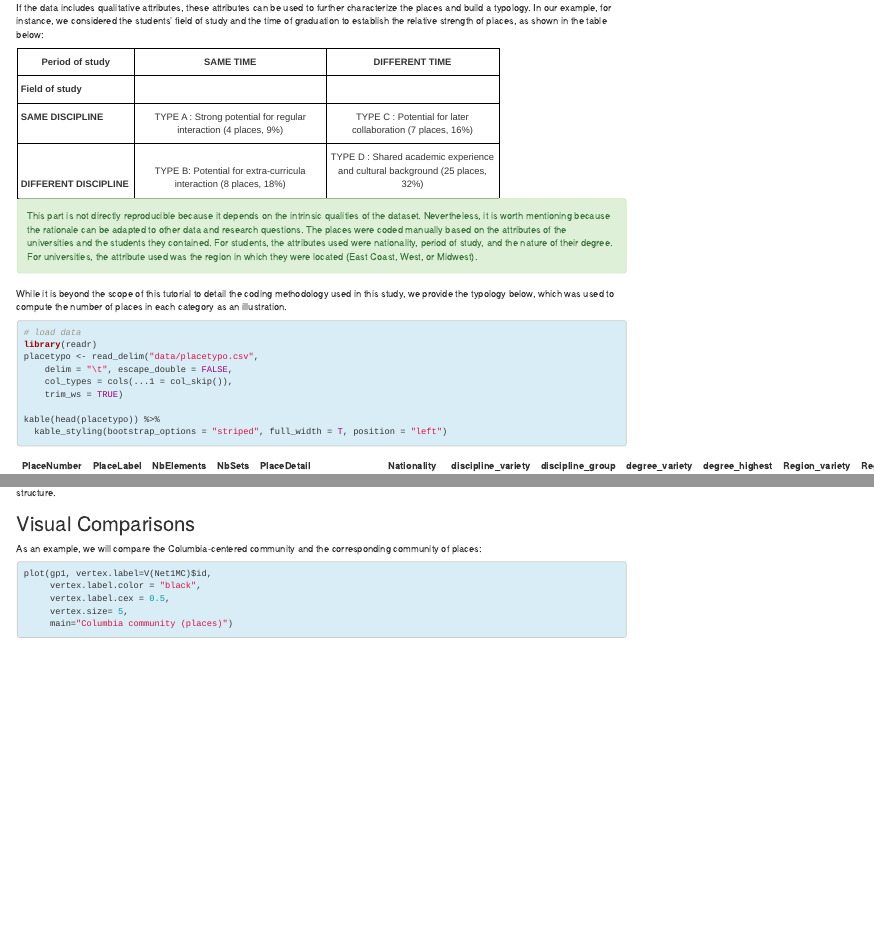
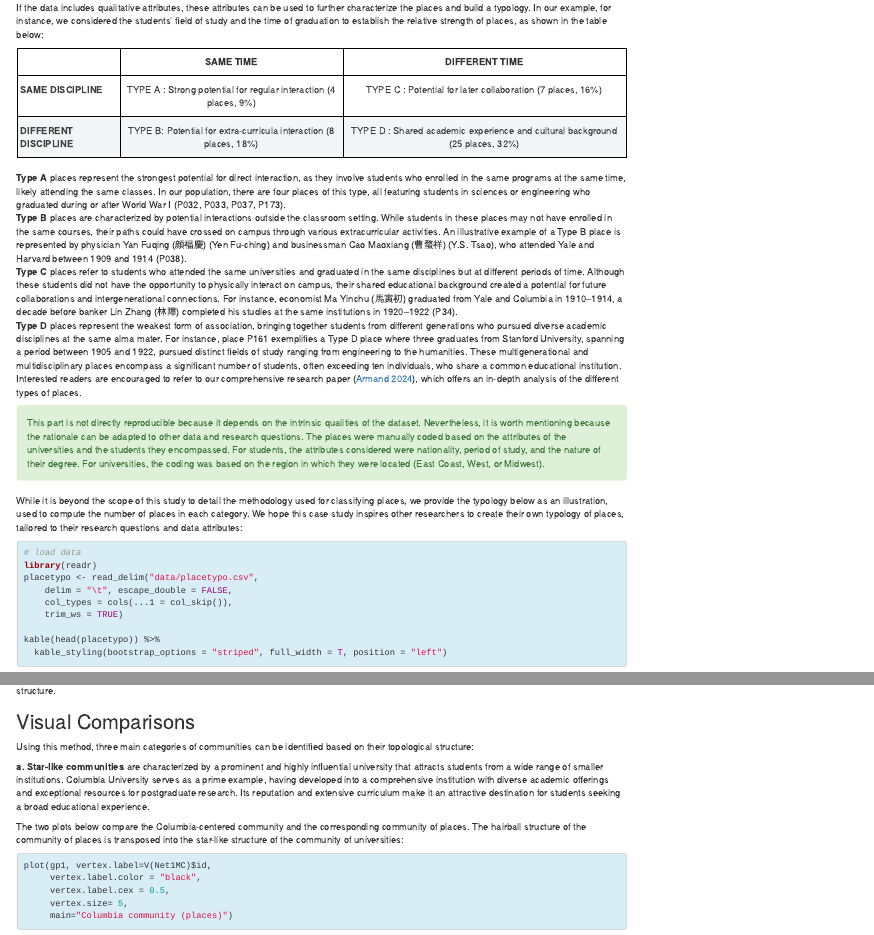
Before and after one commit to rzine-reviews/place-rzine, an R Markdown document (index.Rmd): the page in a window 1100 px wide, from 5220 px down, and a second part further down, joined at a grey line. Rendered offline with R 4.5, knitr and Pandoc, with nearby package versions; drawn as R Markdown's standard HTML page in place of the format the file asks for; some code elsewhere in the file could not run offline.

Commit message:
Add files via upload

````diff
--- a/cite.bib
+++ b/cite.bib
@@ -7,6 +7,6 @@
   keywords = {FOS: Other social sciences},
   language = {fr},
   publisher = {FR2007 CIST},
-  year = {2023},
+  year = {2024},
   copyright = {Creative Commons Attribution Share Alike 4.0 International},
 }
--- a/index.Rmd
+++ b/index.Rmd
@@ -22,7 +22,7 @@ link-citations: true
 # licence: "by-sa"
 
 # Only Creative Commons Licence
-# 5 possible choices : "by-nd", "by", "by-nc-sa", "by-nc","by-sa"
+# 5 possible choices : "by-nd", "by", "by-nc-sa", "by-nc"
 ---
 
 ```{r setup, include=FALSE}
@@ -313,40 +311,40 @@ If the data includes qualitative attributes, these attributes can be used to fur
 </style>
-<table class="tg" style="undefined;table-layout: fixed; width: 719px">
-<colgroup>
-<col style="width: 175px">
-<col style="width: 286px">
-<col style="width: 258px">
-</colgroup>
-<thead>
+<table class="tg"><thead>
   <tr>
-    <th class="tg-rlus">Period of study</th>
-    <th class="tg-hfh6">SAME TIME</th>
-    <th class="tg-hfh6">DIFFERENT TIME</th>
-  </tr>
-</thead>
+    <th class="tg-homa"></th>
+    <th class="tg-homa"><span style="font-weight:bold;background-color:white">SAME TIME</span></th>
+    <th class="tg-homa"><span style="font-weight:bold;background-color:white">DIFFERENT TIME</span></th>
+  </tr></thead>
 <tbody>
   <tr>
-    <td class="tg-x6gk">Field of study</td>
-    <td class="tg-7zrl"></td>
-    <td class="tg-7zrl"></td>
+    <td class="tg-2vf8"><span style="font-weight:bold">SAME DISCIPLINE</span></td>
+    <td class="tg-59kb">TYPE A : Strong potential for regular interaction (4 places, 9%)</td>
+    <td class="tg-59kb">TYPE C : Potential for later collaboration (7 places, 16%)</td>
   </tr>
   <tr>
-    <td class="tg-egt2">SAME DISCIPLINE</td>
-    <td class="tg-baqh">TYPE A : Strong potential for regular interaction (4 places, 9%)   </td>
-    <td class="tg-baqh">TYPE C : Potential for later collaboration (7 places, 16%) </td>
-  </tr>
-  <tr>
-    <td class="tg-x6gk">DIFFERENT DISCIPLINE</td>
-    <td class="tg-8d8j">TYPE B: Potential for extra-curricula interaction (8 places, 18%) </td>
-    <td class="tg-8d8j">TYPE D : Shared academic experience and cultural background (25 places, 32%)</td>
+    <td class="tg-h04j"><span style="font-weight:bold">DIFFERENT DISCIPLINE</span></td>
+    <td class="tg-i610">TYPE B: Potential for extra-curricula interaction (8 places, 18%)</td>
+    <td class="tg-i610">TYPE D : Shared academic experience and cultural background (25 places, 32%)</td>
   </tr>
 </tbody>
 </table>
 
+
+<br>
+**Type A** places represent the strongest potential for direct interaction, as they involve students who enrolled in the same programs at the same time, likely attending the same classes. In our population, there are four places of this type, all featuring students in sciences or engineering who graduated during or after World War I (P032, P033, P037, P173).
+<br>
+**Type B** places are characterized by potential interactions outside the classroom setting. While students in these places may not have enrolled in the same courses, their paths could have crossed on campus through various extracurricular activities. An illustrative example of a Type B place is represented by physician Yan Fuqing (顔福慶) (Yen Fu-ching) and businessman Cao Maoxiang (曹蝥祥) (Y.S. Tsao), who attended Yale and Harvard between 1909 and 1914 (P038).
+<br>
+**Type C** places refer to students who attended the same universities and graduated in the same disciplines but at different periods of time. Although these students did not have the opportunity to physically interact on campus, their shared educational background created a potential for future collaborations and intergenerational connections. For instance, economist Ma Yinchu (馬寅初) graduated from Yale and Columbia in 1910–1914, a decade before banker Lin Zhang (林障) completed his studies at the same institutions in 1920–1922 (P34).
+<br>
+**Type D** places represent the weakest form of association, bringing together students from different generations who pursued diverse academic disciplines at the same alma mater. For instance, place P161 exemplifies a Type D place where three graduates from Stanford University, spanning a period between 1905 and 1922, pursued distinct fields of study ranging from engineering to the humanities. These multigenerational and multidisciplinary places encompass a significant number of students, often exceeding ten individuals, who share a common educational institution.
+<br>
+Interested readers are encouraged to refer to our comprehensive research paper [@henriot_bonding_2024], which offers an in-depth analysis of the different types of places.
+
 <div class="alert alert-success" role="alert">
-This part is not directly reproducible because it depends on the intrinsic qualities of the dataset. Nevertheless, it is worth mentioning because the rationale can be adapted to other data and research questions. The places were coded manually based on the attributes of the universities and the students they contained. For students, the attributes used were nationality, period of study, and the nature of their degree. For universities, the attribute used was the region in which they were located (East Coast, West, or Midwest).</div>
+This part is not directly reproducible because it depends on the intrinsic qualities of the dataset. Nevertheless, it is worth mentioning because the rationale can be adapted to other data and research questions. The places were manually coded based on the attributes of the universities and the students they encompassed. For students, the attributes considered were nationality, period of study, and the nature of their degree. For universities, the coding was based on the region in which they were located (East Coast, West, or Midwest).</div>
 
-While it is beyond the scope of this tutorial to detail the coding methodology used in this study, we provide the typology below, which was used to compute the number of places in each category as an illustration.
+While it is beyond the scope of this study to detail the methodology used for classifying places, we provide the typology below as an illustration, used to compute the number of places in each category. We hope this case study inspires other researchers to create their own typology of places, tailored to their research questions and data attributes:
 
 ```{r}
 
@@ -758,7 +756,11 @@ To illustrate the duality of place-based networks, we will plot the correspondin
 
 ## Visual Comparisons
 
-As an example, we will compare the Columbia-centered community and the corresponding community of places:
+Using this method, three main categories of communities can be identified based on their topological structure:
+
+**a. Star-like communities** are characterized by a prominent and highly influential university that attracts students from a wide range of smaller institutions. Columbia University serves as a prime example, having developed into a comprehensive institution with diverse academic offerings and exceptional resources for postgraduate research. Its reputation and extensive curriculum make it an attractive destination for students seeking a broad educational experience.
+
+The two plots below compare the Columbia-centered community and the corresponding community of places. The hairball structure of the community of places is transposed into the star-like structure of the community of universities:
 ```{r}
 plot(gp1, vertex.label=V(Net1MC)$id,
      vertex.label.color = "black",
````
Also changed, not shown: index.Rmd (62 more changed lines).
